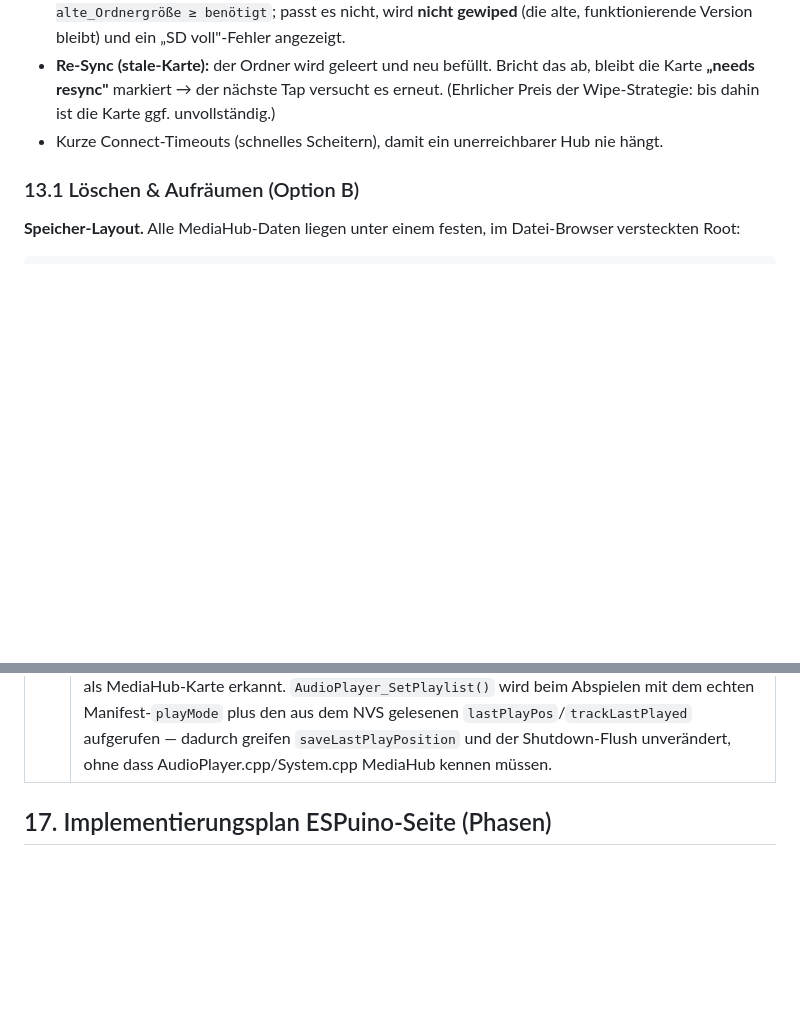
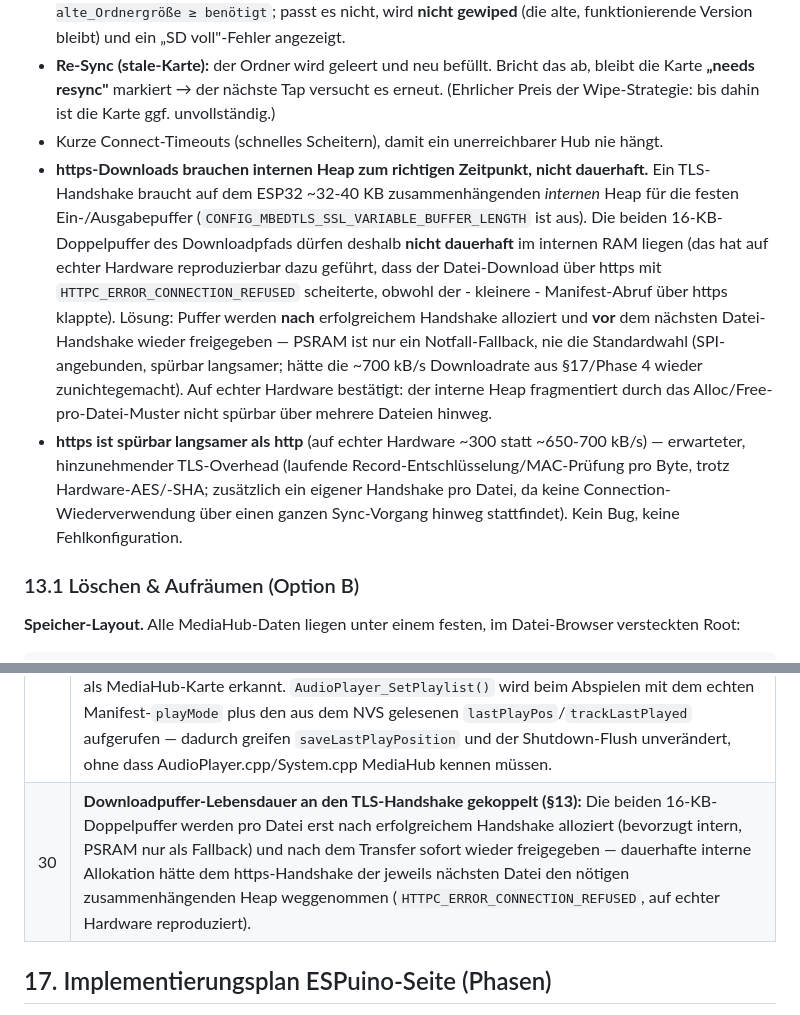
Before and after one commit to biologist79/ESPuino-Mediahub, a Markdown page: docs/mediahub-konzept.md, 2 parts joined by grey strips. Drawn GitHub-style; blank space fills up the shorter version.

Commit message:
Docs: document https download heap/TLS timing fix and expected throughput gap
Adds §13 notes on why the download double-buffers must not stay
permanently in internal RAM (starves the TLS handshake) and why
https is expectedly ~2x slower than http on the ESP32, plus
decision-log entry #30 for the buffer-lifetime fix.

```diff
--- a/docs/mediahub-konzept.md
+++ b/docs/mediahub-konzept.md
@@ -331,6 +331,8 @@ Der Download-Fortschritt wird auf dem Neopixel-Ring angezeigt. **Wichtig:** Nich
 - **SD-Platz vorab prüfen** (frei = `totalBytes − usedBytes`, gegen die Summe der `files[].size`): frischer Download nur, wenn `frei ≥ benötigt`. Beim **Re-Sync erst prüfen, dann wipen** — `frei + alte_Ordnergröße ≥ benötigt`; passt es nicht, wird **nicht gewiped** (die alte, funktionierende Version bleibt) und ein „SD voll"-Fehler angezeigt.
 - **Re-Sync (stale-Karte):** der Ordner wird geleert und neu befüllt. Bricht das ab, bleibt die Karte **„needs resync"** markiert → der nächste Tap versucht es erneut. (Ehrlicher Preis der Wipe-Strategie: bis dahin ist die Karte ggf. unvollständig.)
 - Kurze Connect-Timeouts (schnelles Scheitern), damit ein unerreichbarer Hub nie hängt.
+- **https-Downloads brauchen internen Heap zum richtigen Zeitpunkt, nicht dauerhaft.** Ein TLS-Handshake braucht auf dem ESP32 ~32-40 KB zusammenhängenden *internen* Heap für die festen Ein-/Ausgabepuffer (`CONFIG_MBEDTLS_SSL_VARIABLE_BUFFER_LENGTH` ist aus). Die beiden 16-KB-Doppelpuffer des Downloadpfads dürfen deshalb **nicht dauerhaft** im internen RAM liegen (das hat auf echter Hardware reproduzierbar dazu geführt, dass der Datei-Download über https mit `HTTPC_ERROR_CONNECTION_REFUSED` scheiterte, obwohl der - kleinere - Manifest-Abruf über https klappte). Lösung: Puffer werden **nach** erfolgreichem Handshake alloziert und **vor** dem nächsten Datei-Handshake wieder freigegeben — PSRAM ist nur ein Notfall-Fallback, nie die Standardwahl (SPI-angebunden, spürbar langsamer; hätte die ~700 kB/s Downloadrate aus §17/Phase 4 wieder zunichtegemacht). Auf echter Hardware bestätigt: der interne Heap fragmentiert durch das Alloc/Free-pro-Datei-Muster nicht spürbar über mehrere Dateien hinweg.
+- **https ist spürbar langsamer als http** (auf echter Hardware ~300 statt ~650-700 kB/s) — erwarteter, hinzunehmender TLS-Overhead (laufende Record-Entschlüsselung/MAC-Prüfung pro Byte, trotz Hardware-AES/-SHA; zusätzlich ein eigener Handshake pro Datei, da keine Connection-Wiederverwendung über einen ganzen Sync-Vorgang hinweg stattfindet). Kein Bug, keine Fehlkonfiguration.
 
 ### 13.1 Löschen & Aufräumen (Option B)
 
@@ -411,6 +413,7 @@ Ein Code-Pfad für beide Auslöser: Der **Nutzer** löscht die Karte im ESPuino-
 | 27 | **Zuweisungs-Schlüssel ist (espId, cardId), nicht cardId allein** (§5.5) — dieselbe Karte kann pro ESPuino unabhängig konfiguriert werden. Löst die Mehrdeutigkeit bei Secure Delete: Vorher rief der Hub das „zuletzt gesehene" Gerät zur Karte an (falsch/unvollständig bei mehreren ESPuinos pro Karte); jetzt kennt jede Zuweisung ihr Gerät direkt. |
 | 28 | Geräte-Alias-Liste im Hub (frei vergebbarer Name je `espId`, z. B. „Kinderzimmer") — reine Anzeige-Ergonomie, da die vom ESPuino gesendete `espId` (MAC/Hostname) für Menschen unhandlich ist. Gerät im Hub-UI löschbar; bestehende Zuweisungen dieses Geräts werden dabei nach Bestätigung mit gelöscht (nur der Hub-Datensatz, nie ESPuino/NVS). |
 | 29 | **Play-Position-Persistenz (§8.1):** NVS-Format korrigiert auf die tatsächlichen vier Felder `path#lastPlayPos#playMode#trackLastPlayed`. `AudioPlayer_NvsRfidWriteWrapper()` muss bei einem `mediahub://`-Pfad das `playMode`-Feld beim Zurückschreiben immer auf `MEDIAHUB` erzwingen (statt des echten, gerade abgespielten Modus) — sonst überschreibt der erste Pause-/Trackwechsel-Save den Marker und die Karte wird beim nächsten Auflegen nicht mehr als MediaHub-Karte erkannt. `AudioPlayer_SetPlaylist()` wird beim Abspielen mit dem echten Manifest-`playMode` plus den aus dem NVS gelesenen `lastPlayPos`/`trackLastPlayed` aufgerufen — dadurch greifen `saveLastPlayPosition` und der Shutdown-Flush unverändert, ohne dass AudioPlayer.cpp/System.cpp MediaHub kennen müssen. |
+| 30 | **Downloadpuffer-Lebensdauer an den TLS-Handshake gekoppelt (§13):** Die beiden 16-KB-Doppelpuffer werden pro Datei erst nach erfolgreichem Handshake alloziert (bevorzugt intern, PSRAM nur als Fallback) und nach dem Transfer sofort wieder freigegeben — dauerhafte interne Allokation hätte dem https-Handshake der jeweils nächsten Datei den nötigen zusammenhängenden Heap weggenommen (`HTTPC_ERROR_CONNECTION_REFUSED`, auf echter Hardware reproduziert). |
 
 ## 17. Implementierungsplan ESPuino-Seite (Phasen)
 
```
